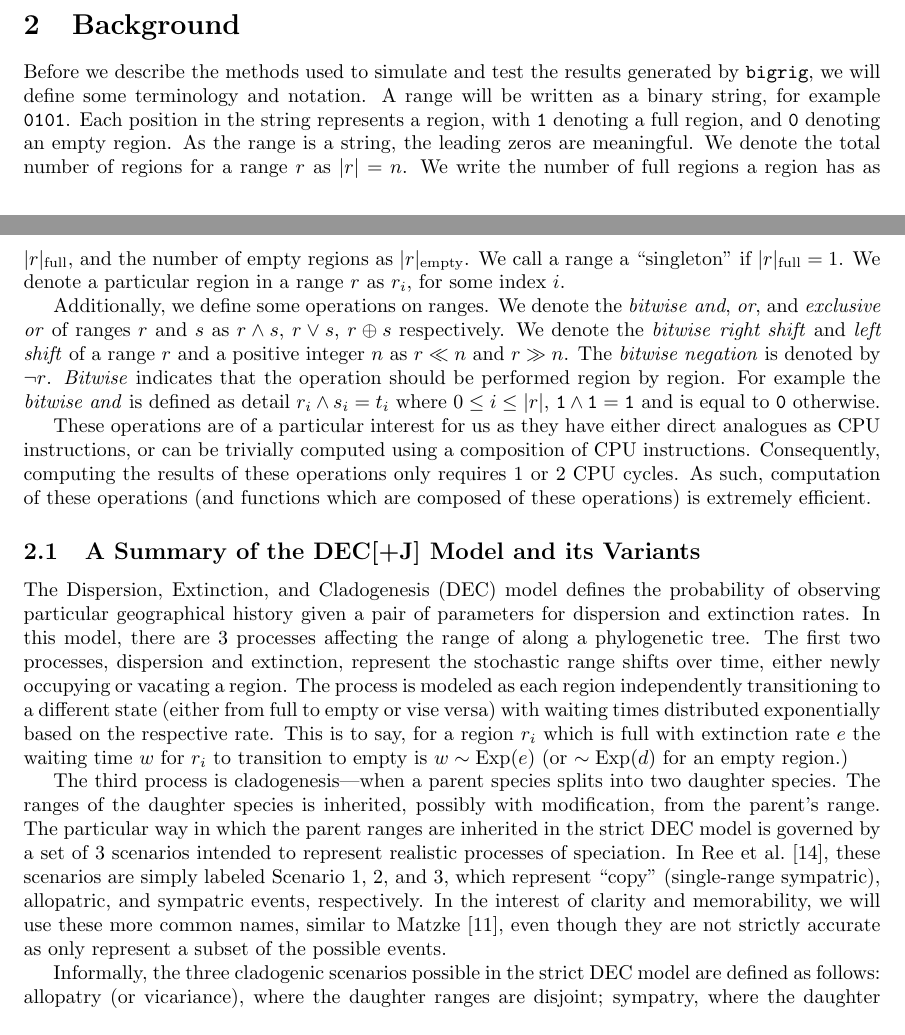
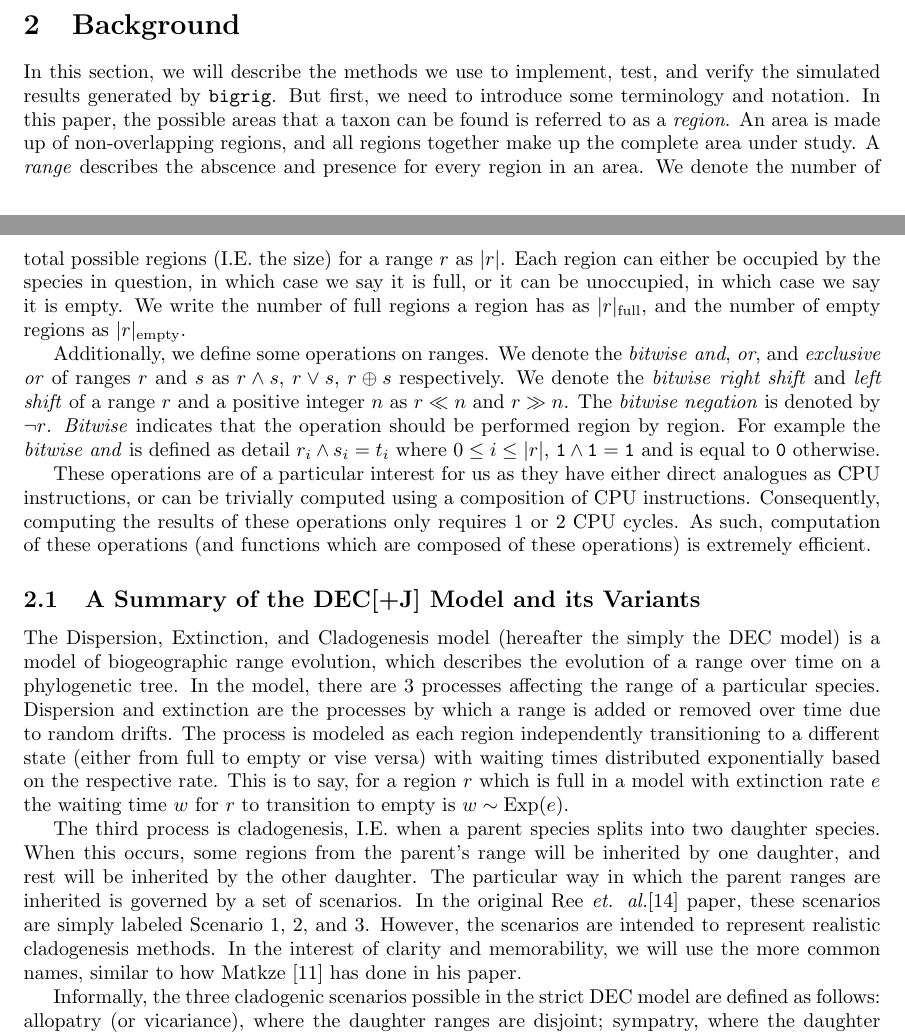
Before and after one commit to computations/bigrig-paper, a LaTeX document (main.tex): two parts of pages 2 and 3 of 12, joined at a grey line, cut so that both start at the same text. Compiled offline with pdfLaTeX.

Commit message:
Edit some of methods

```diff
--- a/main.tex
+++ b/main.tex
@@ -137,17 +137,17 @@ of tips and 63 regions in under 5 \todo{check the time to be sure} seconds using
 
 \section{Background}
 
-Before we describe the methods used to simulate and test the results generated
-by \bigrig{}, we will define some terminology and notation.
-A range will be written as a binary string, for example \texttt{0101}.
-Each position in the string represents a region, with \texttt{1} denoting a full
-region, and \texttt{0} denoting an empty region.
-As the range is a string, the leading zeros are meaningful.
-We denote the total number of regions for a range \( r \) as \( |r| = n\).
-We write the number of full regions a region has as \( \CountFull{r} \), and the
-number of empty regions as \( \CountEmpty{r} \).
-We call a range a ``singleton" if $\CountFull{r} = 1$.
-We denote a particular region in a range $r$ as $r_i$, for some index $i$.
+In this section, we will describe the methods we use to implement, test, and verify the simulated results generated by
+\bigrig{}.
+But first, we need to introduce some terminology and notation.
+In this paper, the possible areas that a taxon can be found is referred to as a \textit{region}.
+An area is made up of non-overlapping regions, and all regions together make up the complete area under study.
+A \textit{range} describes the abscence and presence for every region in an area.
+We denote the number of total possible regions (I.E. the size) for a range \( r \) as \( |r| \).
+Each region can either be occupied by the species in question, in which case we say it is full, or it can be unoccupied,
+in which case we say it is empty.
+We write the number of full regions a region has as \( \CountFull{r} \), and the number of empty regions as \(
+\CountEmpty{r} \).
 
 Additionally, we define some operations on ranges.
 We denote the \textit{bitwise} \textit{and}, \textit{or}, and \textit{exclusive
@@ -172,33 +172,24 @@ these operations) is extremely efficient.
 
 \subsection{A Summary of the DEC[+J] Model and its Variants} \label{sec:model}
 
-The Dispersion, Extinction, and Cladogenesis (DEC) model defines the probability
-of observing particular geographical history given a pair of parameters for
-dispersion and extinction rates.
-In this model, there are 3 processes affecting the range of along a phylogenetic
-tree.
-The first two processes, dispersion and extinction, represent the stochastic
-range shifts over time, either newly occupying or vacating a region.
-The process is modeled as each region independently transitioning to a
-different state (either from full to empty or vise versa) with waiting times
-distributed exponentially based on the respective rate.
-This is to say, for a region \( r_i \) which is full with extinction
-rate \( e \) the waiting time \( w \) for \( r_i \) to transition to empty is \(
-w \sim \text{Exp}(e) \) (or $\sim \text{Exp}(d)$ for an empty region.)
+The Dispersion, Extinction, and Cladogenesis model (hereafter the simply the DEC model) is a model of biogeographic
+range evolution, which describes the evolution of a range over time on a phylogenetic tree.
+In the model, there are 3 processes affecting the range of a particular species.
+Dispersion and extinction are the processes by which a range is added or removed over time due to random drifts.
+The process is modeled as each region independently transitioning to a different state (either from full to empty or
+vise versa) with waiting times distributed exponentially based on the respective rate.
+This is to say, for a region \( r \) which is full in a model with extinction rate \( e \) the waiting time \( w \) for
+\( r \) to transition to empty is \( w \sim \text{Exp}(e) \).
 
-The third process is cladogenesis---when a parent species splits into two
-daughter species.
-The ranges of the daughter species is inherited, possibly with modification,
-from the parent's range.
-The particular way in which the parent ranges are inherited in the strict DEC
-model is governed by a set of 3 scenarios intended to represent realistic
-processes of speciation.
-In \citet{ALikelihoodFrReeR2005}, these scenarios are simply labeled Scenario 1,
-2, and 3, which represent ``copy" (single-range sympatric), allopatric, and
-sympatric events, respectively.
-In the interest of clarity and memorability, we will use these more common
-names, similar to \citet{ModelSelectionMatzke2014}, even though they are not
-strictly accurate as only represent a subset of the possible events.
+The third process is cladogenesis, I.E. when a parent species splits into two daughter species.
+When this occurs, some regions from the parent's range will be inherited by one daughter, and rest will be inherited by
+the other daughter.
+The particular way in which the parent ranges are inherited is governed by a set of scenarios.
+In the original Ree \textit{et. al.}\cite{ALikelihoodFrReeR2005} paper, these scenarios are simply labeled Scenario 1,
+2, and 3.
+However, the scenarios are intended to represent realistic cladogenesis methods.
+In the interest of clarity and memorability, we will use the more common names, similar to how Matkze
+\cite{ModelSelectionMatzke2014} has done in his paper.
 
 Informally, the three cladogenic scenarios possible in the strict DEC model
 are defined as follows: allopatry (or vicariance), where the daughter ranges are
```
